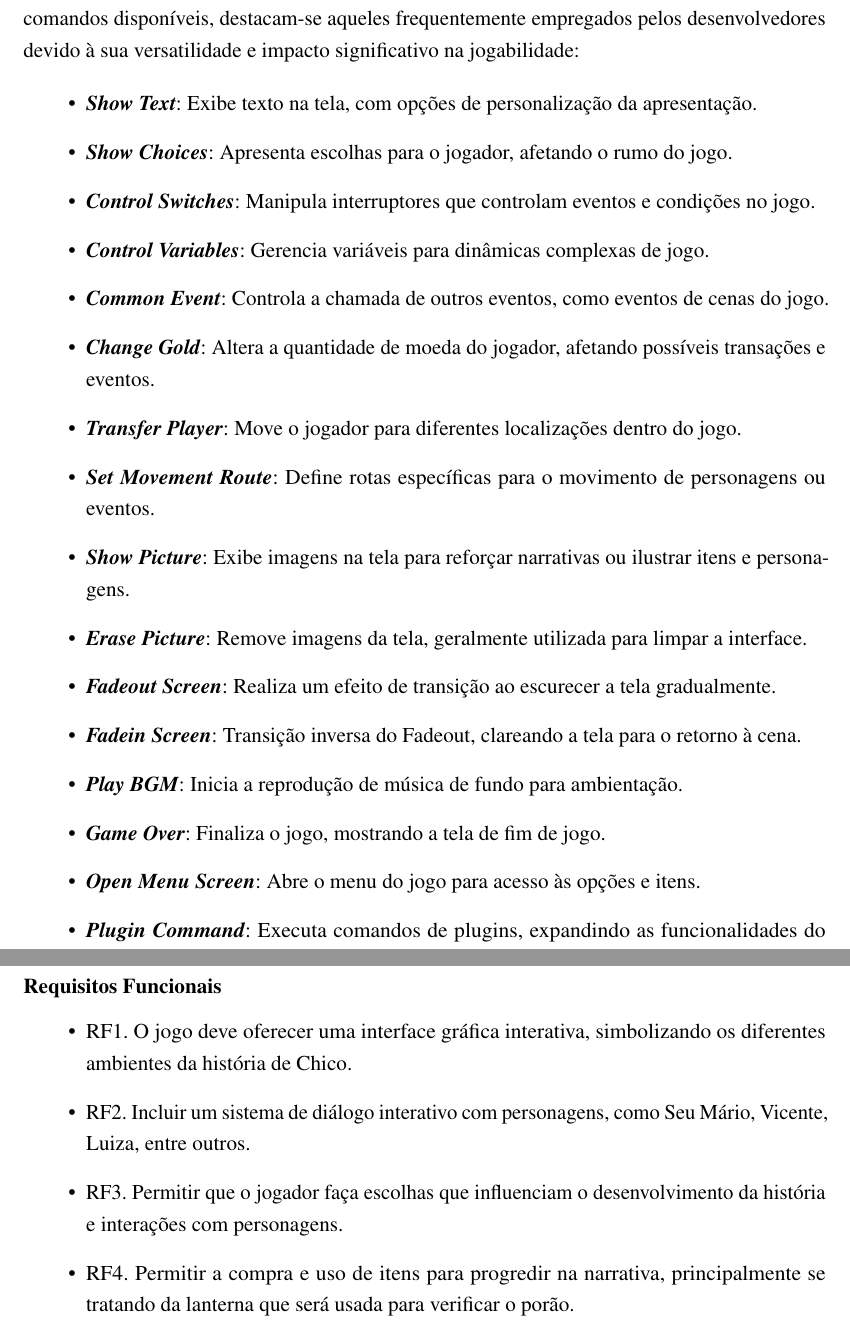
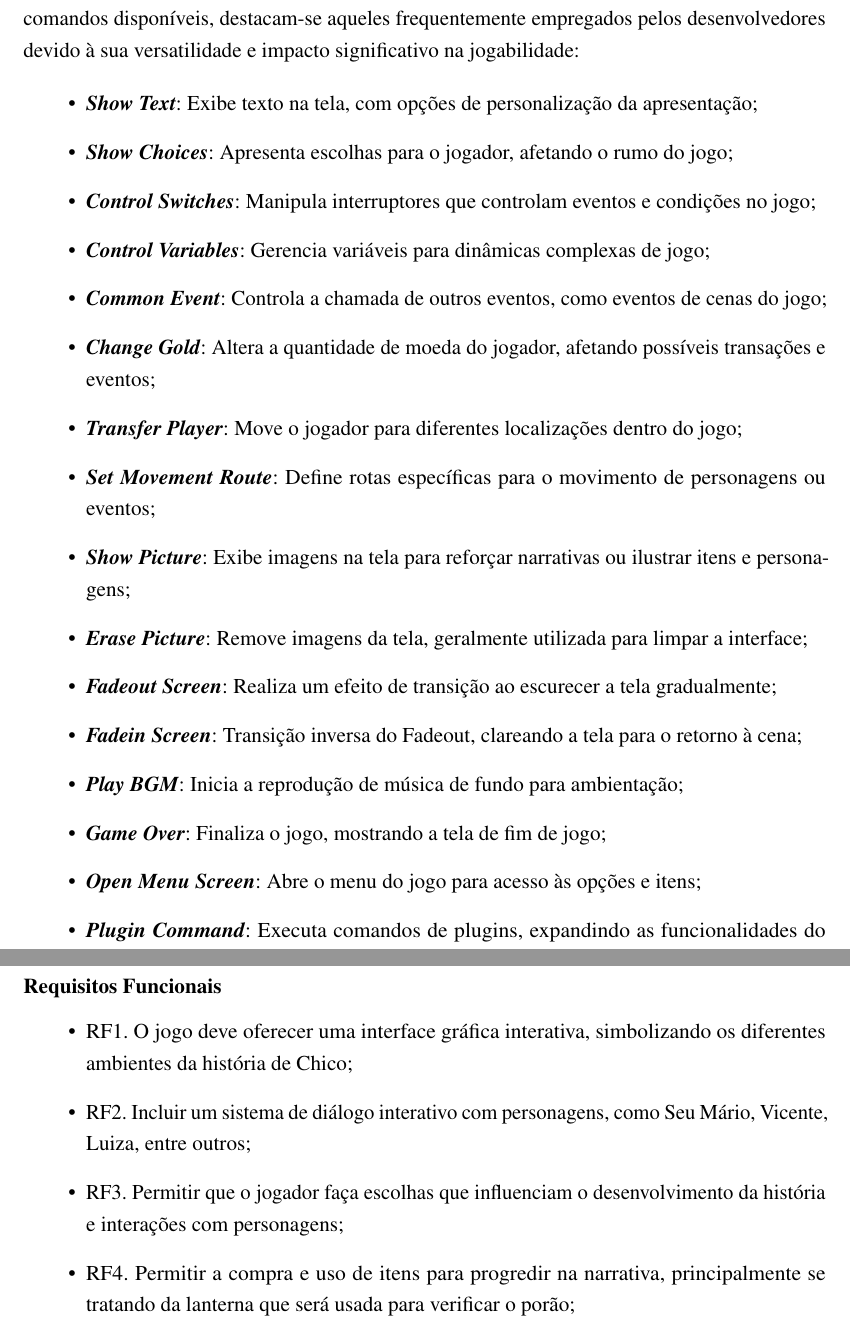
Before and after one commit to ThiagoSchumann/trabalho-conclusao-curso, a LaTeX thesis (Project/latex-src/index.tex, which reads Project/latex-src/Textuais/Capitulo02.tex, Project/latex-src/Textuais/Capitulo03.tex): two parts of pages 21 and 32 of 60, joined at a grey line, cut so that both start at the same text. Compiled offline with pdfLaTeX.

Commit message:
Atualização final com as sugestões da banca avaliadora

```diff
--- a/Project/latex-src/Textuais/Capitulo02.tex
+++ b/Project/latex-src/Textuais/Capitulo02.tex
@@ -61,21 +61,21 @@ Inserida neste contexto, a capacidade do RPG Maker MZ de permitir a edição ava
 A Figura~\ref{fig:rpgmaker-event-commands} ilustra a interface de usuário do RPG Maker MZ dedicada à configuração dos comandos de evento. Estes comandos são elementos vitais no desenvolvimento de jogos, permitindo a criação de interações narrativas, mecânicas de jogo e controle ambiental. Entre os comandos disponíveis, destacam-se aqueles frequentemente empregados pelos desenvolvedores devido à sua versatilidade e impacto significativo na jogabilidade:
 
 \begin{itemize}
-	\item \textit{\textbf{Show Text}}: Exibe texto na tela, com opções de personalização da apresentação.
-	\item \textit{\textbf{Show Choices}}: Apresenta escolhas para o jogador, afetando o rumo do jogo.
-	\item \textit{\textbf{Control Switches}}: Manipula interruptores que controlam eventos e condições no jogo.
-	\item \textit{\textbf{Control Variables}}: Gerencia variáveis para dinâmicas complexas de jogo.
-	\item \textit{\textbf{Common Event}}: Controla a chamada de outros eventos, como eventos de cenas do jogo.
-	\item \textit{\textbf{Change Gold}}: Altera a quantidade de moeda do jogador, afetando possíveis transações e eventos.
-	\item \textit{\textbf{Transfer Player}}: Move o jogador para diferentes localizações dentro do jogo.
-	\item \textit{\textbf{Set Movement Route}}: Define rotas específicas para o movimento de personagens ou eventos.
-	\item \textit{\textbf{Show Picture}}: Exibe imagens na tela para reforçar narrativas ou ilustrar itens e personagens.
-	\item \textit{\textbf{Erase Picture}}: Remove imagens da tela, geralmente utilizada para limpar a interface.
-	\item \textit{\textbf{Fadeout Screen}}: Realiza um efeito de transição ao escurecer a tela gradualmente.
-	\item \textit{\textbf{Fadein Screen}}: Transição inversa do Fadeout, clareando a tela para o retorno à cena.
-	\item \textit{\textbf{Play BGM}}: Inicia a reprodução de música de fundo para ambientação.
-	\item \textit{\textbf{Game Over}}: Finaliza o jogo, mostrando a tela de fim de jogo.
-	\item \textit{\textbf{Open Menu Screen}}: Abre o menu do jogo para acesso às opções e itens.
+	\item \textit{\textbf{Show Text}}: Exibe texto na tela, com opções de personalização da apresentação;
+	\item \textit{\textbf{Show Choices}}: Apresenta escolhas para o jogador, afetando o rumo do jogo;
+	\item \textit{\textbf{Control Switches}}: Manipula interruptores que controlam eventos e condições no jogo;
+	\item \textit{\textbf{Control Variables}}: Gerencia variáveis para dinâmicas complexas de jogo;
+	\item \textit{\textbf{Common Event}}: Controla a chamada de outros eventos, como eventos de cenas do jogo;
+	\item \textit{\textbf{Change Gold}}: Altera a quantidade de moeda do jogador, afetando possíveis transações e eventos;
+	\item \textit{\textbf{Transfer Player}}: Move o jogador para diferentes localizações dentro do jogo;
+	\item \textit{\textbf{Set Movement Route}}: Define rotas específicas para o movimento de personagens ou eventos;
+	\item \textit{\textbf{Show Picture}}: Exibe imagens na tela para reforçar narrativas ou ilustrar itens e personagens;
+	\item \textit{\textbf{Erase Picture}}: Remove imagens da tela, geralmente utilizada para limpar a interface;
+	\item \textit{\textbf{Fadeout Screen}}: Realiza um efeito de transição ao escurecer a tela gradualmente;
+	\item \textit{\textbf{Fadein Screen}}: Transição inversa do Fadeout, clareando a tela para o retorno à cena;
+	\item \textit{\textbf{Play BGM}}: Inicia a reprodução de música de fundo para ambientação;
+	\item \textit{\textbf{Game Over}}: Finaliza o jogo, mostrando a tela de fim de jogo;
+	\item \textit{\textbf{Open Menu Screen}}: Abre o menu do jogo para acesso às opções e itens;
 	\item \textit{\textbf{Plugin Command}}: Executa comandos de plugins, expandindo as funcionalidades do software.
 \end{itemize}
 
--- a/Project/latex-src/Textuais/Capitulo03.tex
+++ b/Project/latex-src/Textuais/Capitulo03.tex
@@ -17,11 +17,11 @@ O jogo é estruturado de forma interativa, oferecendo múltiplos finais baseados
 
 \subsection*{Requisitos Funcionais}
 \begin{itemize}
-	\item RF1. O jogo deve oferecer uma interface gráfica interativa, simbolizando os diferentes ambientes da história de Chico.
-	\item RF2. Incluir um sistema de diálogo interativo com personagens, como Seu Mário, Vicente, Luiza, entre outros.
-	\item RF3. Permitir que o jogador faça escolhas que influenciam o desenvolvimento da história e interações com personagens.
-	\item RF4. Permitir a compra e uso de itens para progredir na narrativa, principalmente se tratando da lanterna que será usada para verificar o porão.
-	\item RF5. Apresentar múltiplos finais com base nas decisões tomadas pelo jogador, influenciadas pelas interações com personagens.
+	\item RF1. O jogo deve oferecer uma interface gráfica interativa, simbolizando os diferentes ambientes da história de Chico;
+	\item RF2. Incluir um sistema de diálogo interativo com personagens, como Seu Mário, Vicente, Luiza, entre outros;
+	\item RF3. Permitir que o jogador faça escolhas que influenciam o desenvolvimento da história e interações com personagens;
+	\item RF4. Permitir a compra e uso de itens para progredir na narrativa, principalmente se tratando da lanterna que será usada para verificar o porão;
+	\item RF5. Apresentar múltiplos finais com base nas decisões tomadas pelo jogador, influenciadas pelas interações com personagens;
 	\item RF6. Incorporar elementos de educação financeira dentro da narrativa e desafios, utilizando situações da história de Chico como exemplos.
 \end{itemize}
 
```
Also changed, not shown: Project/latex-src/Textuais/Capitulo01.tex (+8 -8 lines), Project/latex-src/pre-textuais/FolhadeAprovacao.tex (+15 -15 lines), Project/latex-src/Textuais/Pictures/Picture1.png, Project/latex-src/Textuais/Pictures/Picture2.png, Project/latex-src/Textuais/Pictures/Picture3.png, Project/latex-src/Textuais/Capitulo02.tex (10 more changed lines), Project/latex-src/Textuais/Capitulo03.tex (14 more changed lines).
